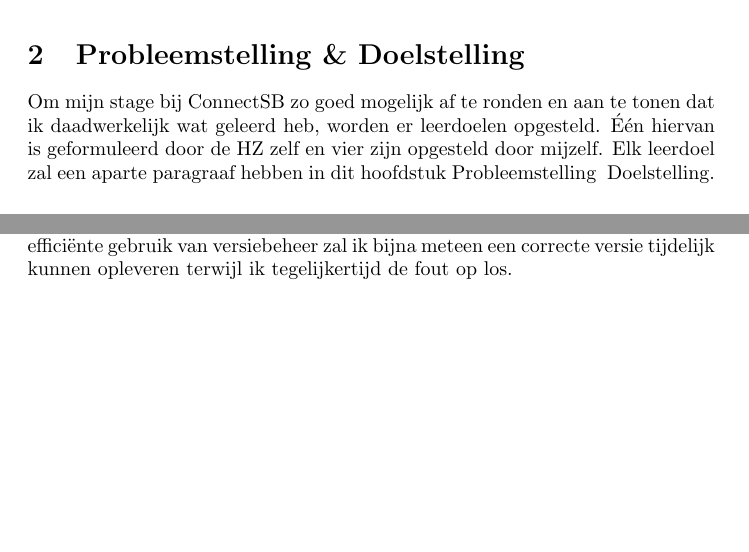
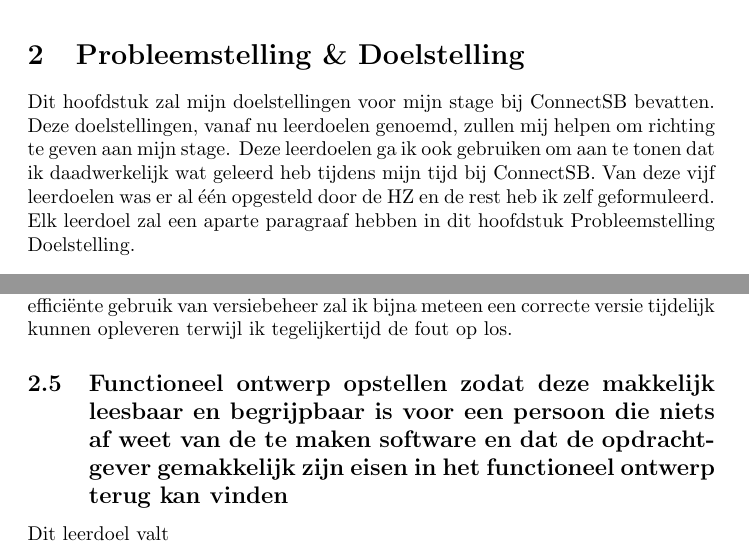
Before and after one commit to jkaan/poa, a LaTeX document (test.tex): two parts of pages 5 and 6 of 6, joined at a grey line, cut so that both start at the same text, the shorter picture padded with empty space. Compiled offline with pdfLaTeX.

Commit message:
- Introduction added to Problem & Objectives chapter

```diff
--- a/test.tex
+++ b/test.tex
@@ -81,7 +81,8 @@ Als laatste komen hier natuurlijk de designers bij kijken, deze ondersteunen bij
 % Begin - Probleemstelling & doelstelling paragraaf
 
 \section{Probleemstelling \& Doelstelling}
-Om mijn stage bij ConnectSB zo goed mogelijk af te ronden en aan te tonen dat ik daadwerkelijk wat geleerd heb, worden er leerdoelen opgesteld. Één hiervan is geformuleerd door de HZ zelf en vier zijn opgesteld door mijzelf. Elk leerdoel zal een aparte paragraaf hebben in dit hoofdstuk Probleemstelling & Doelstelling.
+Dit hoofdstuk zal mijn doelstellingen voor mijn stage bij ConnectSB bevatten. Deze doelstellingen, vanaf nu leerdoelen genoemd, zullen mij helpen om richting te geven aan mijn stage. Deze leerdoelen ga ik ook gebruiken om aan te tonen dat ik daadwerkelijk wat geleerd heb tijdens mijn tijd bij ConnectSB. Van deze vijf leerdoelen was er al één opgesteld door de HZ en de rest heb ik zelf geformuleerd.
+Elk leerdoel zal een aparte paragraaf hebben in dit hoofdstuk Probleemstelling & Doelstelling.
 
 \subsection{Leren Professioneel Functioneren}
 Bij dit leerdoel, die ik zelf niet heb opgesteld zal er geen motivatie aanwezig zijn. Ik zal overigens wel uitleggen welke bewijslast ik hiervoor zal opleveren in mijn portfolio.
@@ -98,6 +99,9 @@ Dit leerdoel valt onder de competentie Realiseren. Dit leerdoel gaat in op het a
 \subsection{Versiebeheer effectief gebruiken zodat er altijd een fout vrije en uitrolbare versie van de applicatie beschikbaar is en als er een fout optreedt deze snel weer ongedaan gemaakt kan worden door naar een vorige versie terug te keren}
 Dit leerdoel valt onder de competentie Beheren. Dit leerdoel zal ingaan op het gebruik van versiebeheer en met name op het correct en efficiënt gebruik hiervan. In mijn portfolio zal ik de volgende bewijslast voor dit leerdoel beschrijven; bij alle gemaakte applicaties zal versiebeheer gebruik worden en zullen ook in productie gezet worden. Bij elke applicatie zullen fouten optreden en door het efficiënte gebruik van versiebeheer zal ik bijna meteen een correcte versie tijdelijk kunnen opleveren terwijl ik tegelijkertijd de fout op los.
 
+\subsection{Functioneel ontwerp opstellen zodat deze makkelijk leesbaar en begrijpbaar is voor een persoon die niets af weet van de te maken software en dat de opdrachtgever gemakkelijk zijn eisen in het functioneel ontwerp terug kan vinden}
+Dit leerdoel valt
+
 % Eind - Probleemstelling & doelstelling paragraaf
 
 \end{document}
```
